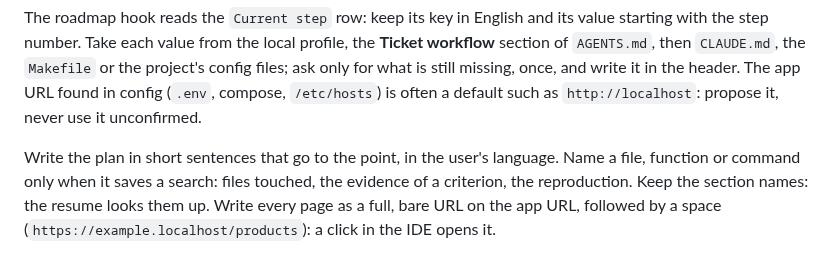
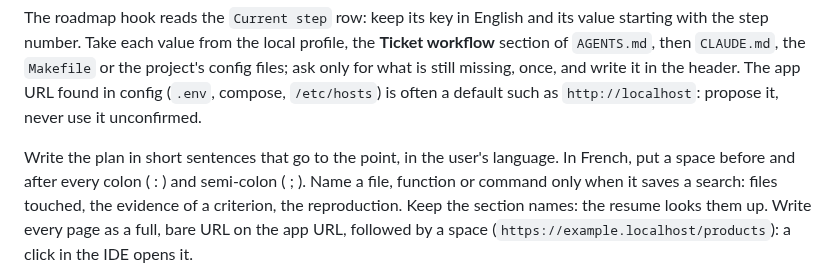
Before and after one commit to Franck-dev-hub/agent-skills, a Markdown page: skills/ticket/SKILL.md, the part around the change. Drawn GitHub-style.

Commit message:
[Fix] Space colons and semi-colons in French plans

```diff
--- a/skills/ticket/SKILL.md
+++ b/skills/ticket/SKILL.md
@@ -68,6 +68,7 @@ Take each value from the local profile, the **Ticket workflow** section of `AGEN
 The app URL found in config (`.env`, compose, `/etc/hosts`) is often a default such as `http://localhost`: propose it, never use it unconfirmed.
 
 Write the plan in short sentences that go to the point, in the user's language.
+In French, put a space before and after every colon ( : ) and semi-colon ( ; ).
 Name a file, function or command only when it saves a search: files touched, the evidence of a criterion, the reproduction.
 Keep the section names: the resume looks them up.
 Write every page as a full, bare URL on the app URL, followed by a space (`https://example.localhost/products`): a click in the IDE opens it.
```
